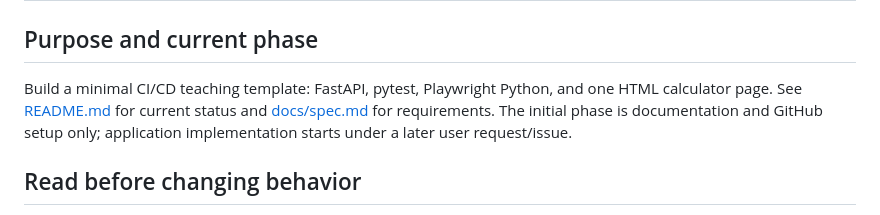
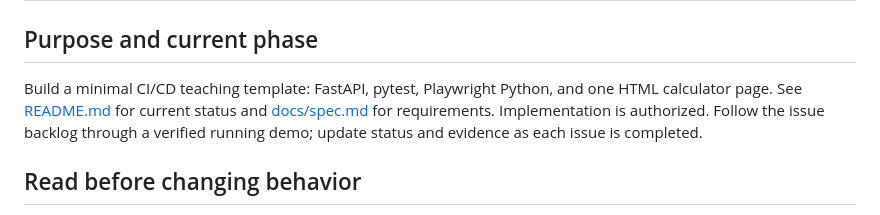
Before and after one commit to kaw393939/is373_ci_cd, a Markdown page: AGENTS.md, the part around the change. Rendered like a GitHub page.

```diff
--- a/AGENTS.md
+++ b/AGENTS.md
@@ -2,7 +2,7 @@
 
 ## Purpose and current phase
 
-Build a minimal CI/CD teaching template: FastAPI, pytest, Playwright Python, and one HTML calculator page. See [README.md](README.md) for current status and [docs/spec.md](docs/spec.md) for requirements. The initial phase is documentation and GitHub setup only; application implementation starts under a later user request/issue.
+Build a minimal CI/CD teaching template: FastAPI, pytest, Playwright Python, and one HTML calculator page. See [README.md](README.md) for current status and [docs/spec.md](docs/spec.md) for requirements. Implementation is authorized. Follow the issue backlog through a verified running demo; update status and evidence as each issue is completed.
 
 ## Read before changing behavior
 
```
Also changed, not shown: docs/architecture.md (+12 -1 lines).
